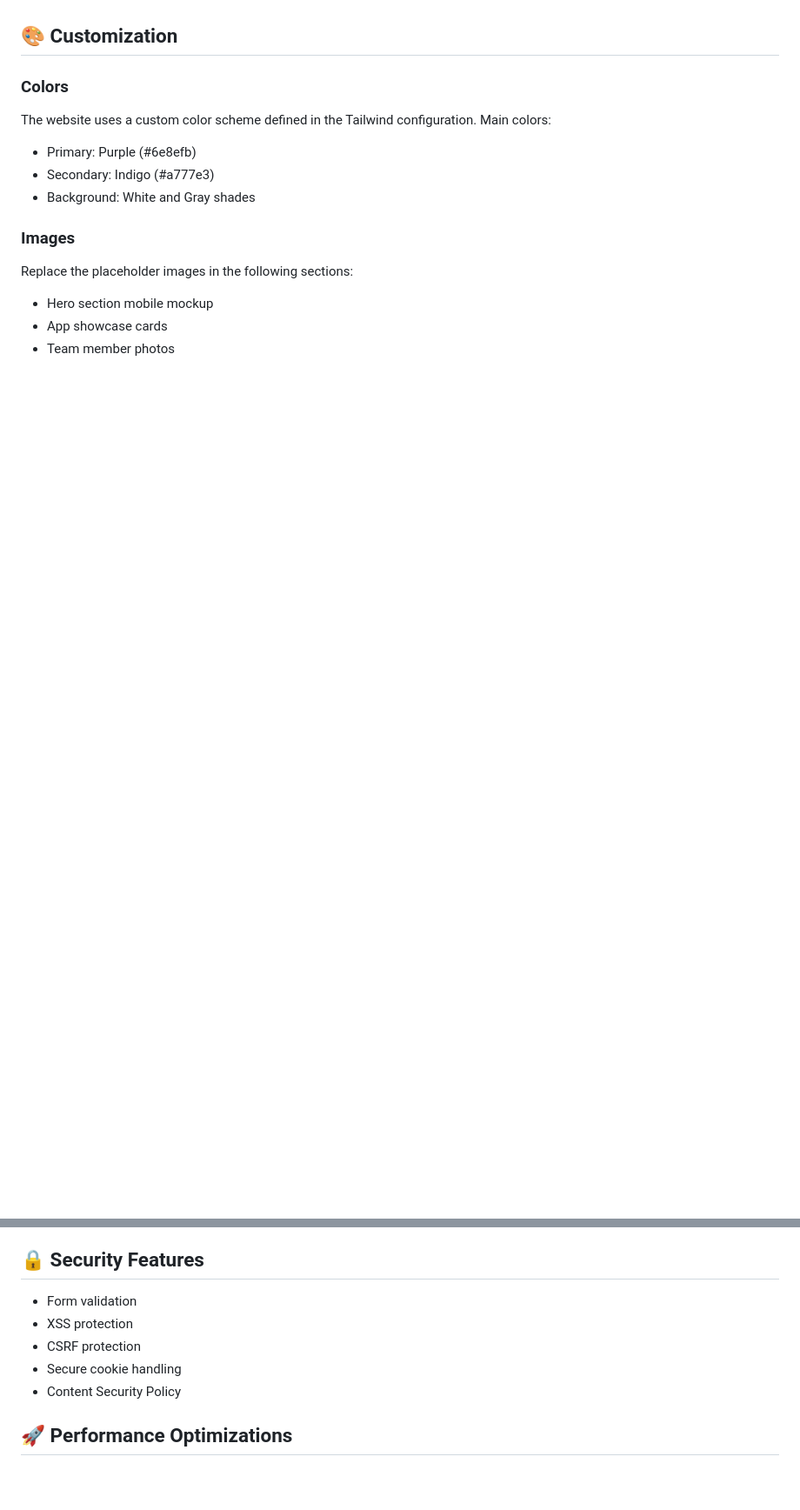
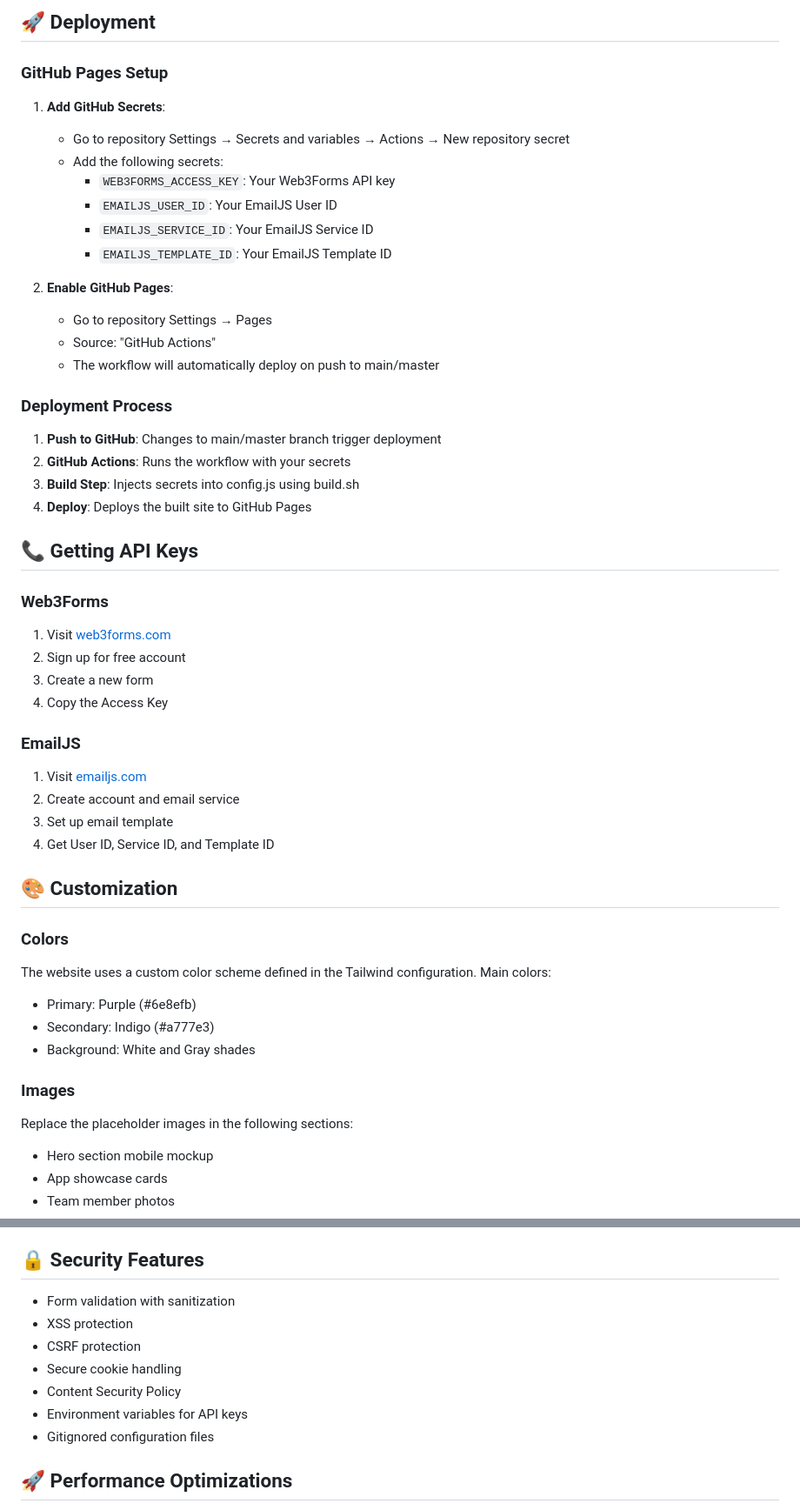
Before and after one commit to FastAppSpace/fastappspace.com, a Markdown page: README.md, 2 parts joined by grey strips. Shown: that part at 87% size. Drawn GitHub-style; blank space fills up the shorter version.

```diff
--- a/README.md
+++ b/README.md
@@ -67,3 +115,40 @@ fastappspace.com/
+## 🚀 Deployment
+
+### GitHub Pages Setup
+
+1. **Add GitHub Secrets**:
+   - Go to repository Settings → Secrets and variables → Actions → New repository secret
+   - Add the following secrets:
+     - `WEB3FORMS_ACCESS_KEY`: Your Web3Forms API key
+     - `EMAILJS_USER_ID`: Your EmailJS User ID
+     - `EMAILJS_SERVICE_ID`: Your EmailJS Service ID
+     - `EMAILJS_TEMPLATE_ID`: Your EmailJS Template ID
+
+2. **Enable GitHub Pages**:
+   - Go to repository Settings → Pages
+   - Source: "GitHub Actions"
+   - The workflow will automatically deploy on push to main/master
+
+### Deployment Process
+
+1. **Push to GitHub**: Changes to main/master branch trigger deployment
+2. **GitHub Actions**: Runs the workflow with your secrets
+3. **Build Step**: Injects secrets into config.js using build.sh
+4. **Deploy**: Deploys the built site to GitHub Pages
+
+## 📞 Getting API Keys
+
+### Web3Forms
+1. Visit [web3forms.com](https://web3forms.com/)
+2. Sign up for free account
+3. Create a new form
+4. Copy the Access Key
+
+### EmailJS
+1. Visit [emailjs.com](https://www.emailjs.com/)
+2. Create account and email service
+3. Set up email template
+4. Get User ID, Service ID, and Template ID
 
 ## 🎨 Customization
 
@@ -97,11 +182,13 @@ The website is fully responsive with breakpoints:
 
 ## 🔒 Security Features
 
-- Form validation
+- Form validation with sanitization
 - XSS protection
 - CSRF protection
 - Secure cookie handling
 - Content Security Policy
+- Environment variables for API keys
+- Gitignored configuration files
 
 ## 🚀 Performance Optimizations
 
```
Also changed, not shown: other parts of README.md (+73 -51 lines).
